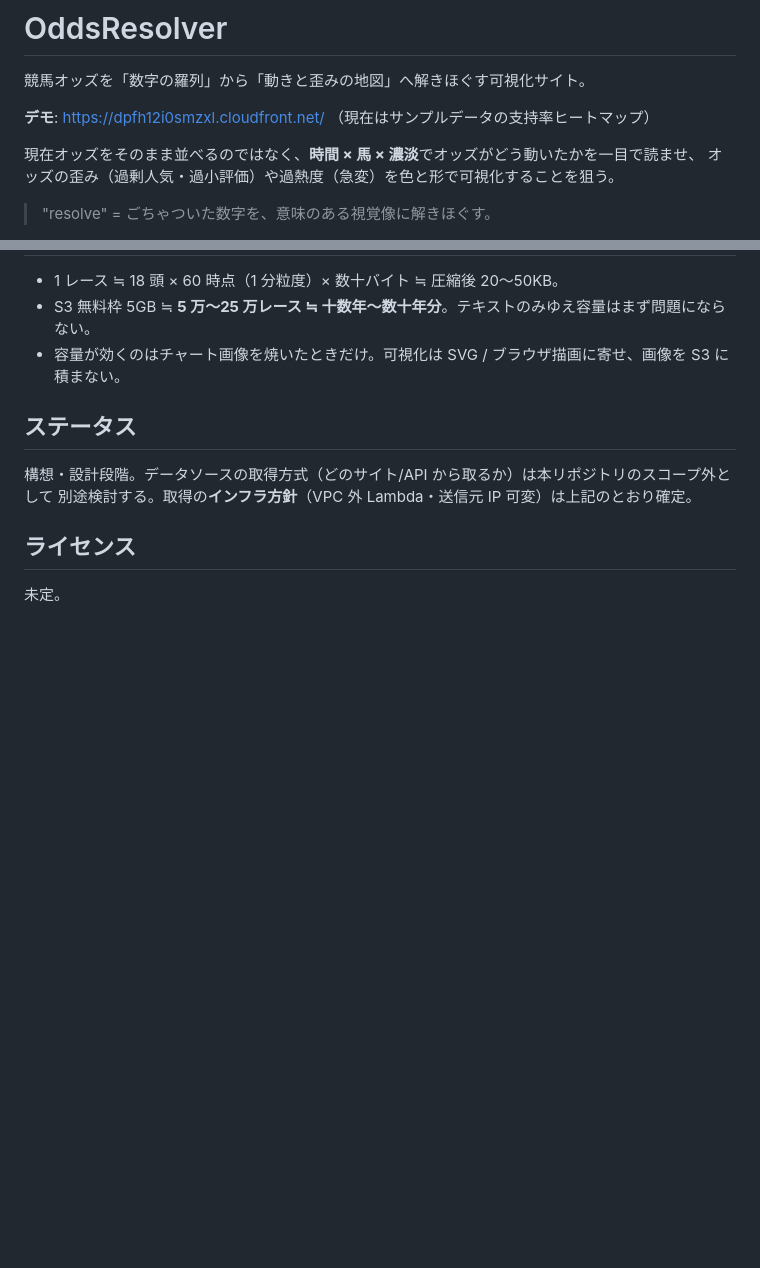
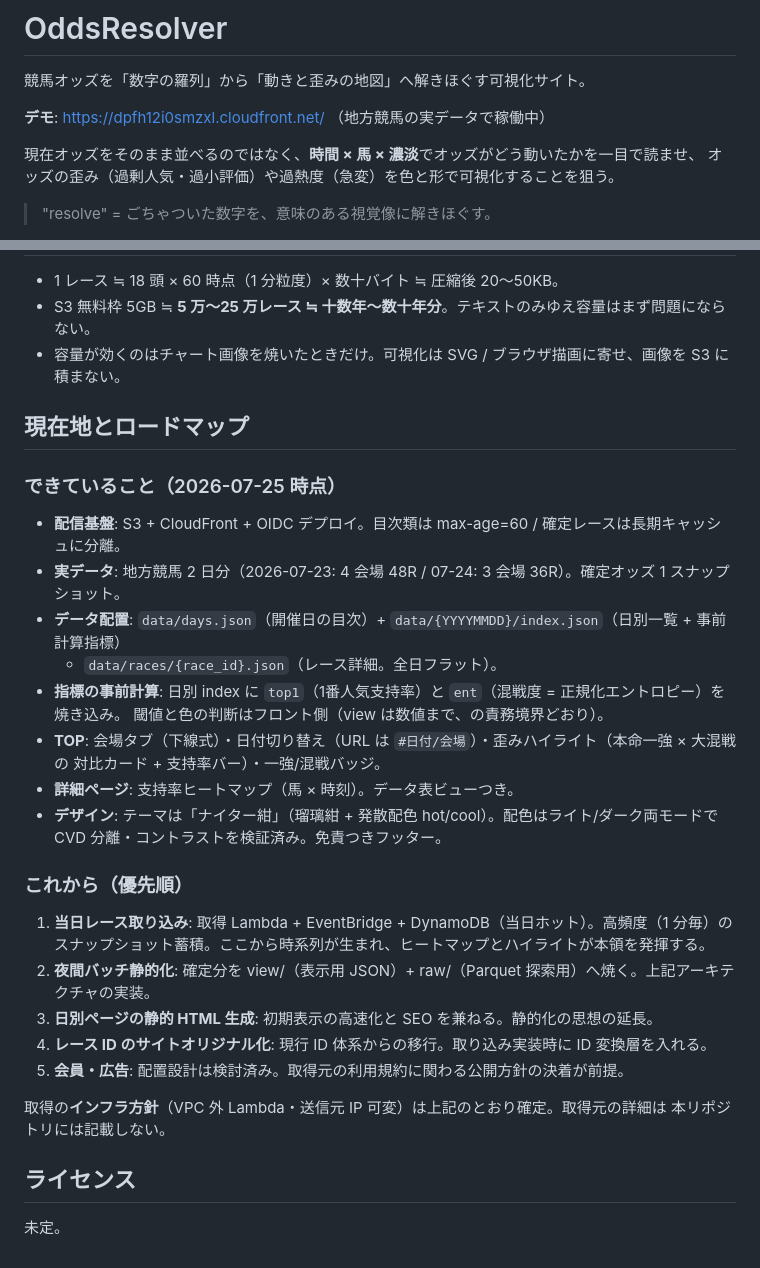
Before and after one commit to hakusoft/odds-resolver, a Markdown page: README.md, 2 parts joined by grey strips. Drawn GitHub-style; blank space fills up the shorter version.

Commit message:
docs: README のステータスを現在地とロードマップに更新
「構想・設計段階」「データソースはスコープ外」のまま止まっていた
ステータスを実態に合わせる。デモ注記もサンプルデータ表記から実データ
稼働中へ更新した。

- できていること: 配信基盤・実データ 2 日分・データ配置・指標の
  事前計算・TOP 再設計・詳細ヒートマップ・デザインテーマ
- これから（優先順）: 当日取り込み → 夜間バッチ → 日別静的 HTML →
  レース ID オリジナル化 → 会員/広告
- 取得元の詳細は本リポジトリに記載しない方針を明文化

設計思想のセクション（append-only / 静的化 / 責務境界）は現在も
正しいため変更しない。

Co-Authored-By: Claude Fable 5 <noreply@anthropic.com>

```diff
--- a/README.md
+++ b/README.md
@@ -2,7 +2,7 @@
 
 競馬オッズを「数字の羅列」から「動きと歪みの地図」へ解きほぐす可視化サイト。
 
-**デモ**: https://dpfh12i0smzxl.cloudfront.net/ （現在はサンプルデータの支持率ヒートマップ）
+**デモ**: https://dpfh12i0smzxl.cloudfront.net/ （地方競馬の実データで稼働中）
 
 現在オッズをそのまま並べるのではなく、**時間 × 馬 × 濃淡**でオッズがどう動いたかを一目で読ませ、
 オッズの歪み（過剰人気・過小評価）や過熱度（急変）を色と形で可視化することを狙う。
@@ -139,10 +139,33 @@
 - S3 無料枠 5GB ≒ **5 万〜25 万レース ≒ 十数年〜数十年分**。テキストのみゆえ容量はまず問題にならない。
 - 容量が効くのはチャート画像を焼いたときだけ。可視化は SVG / ブラウザ描画に寄せ、画像を S3 に積まない。
 
-## ステータス
+## 現在地とロードマップ
 
-構想・設計段階。データソースの取得方式（どのサイト/API から取るか）は本リポジトリのスコープ外として
-別途検討する。取得の**インフラ方針**（VPC 外 Lambda・送信元 IP 可変）は上記のとおり確定。
+### できていること（2026-07-25 時点）
+
+- **配信基盤**: S3 + CloudFront + OIDC デプロイ。目次類は max-age=60 / 確定レースは長期キャッシュに分離。
+- **実データ**: 地方競馬 2 日分（2026-07-23: 4 会場 48R / 07-24: 3 会場 36R）。確定オッズ 1 スナップショット。
+- **データ配置**: `data/days.json`（開催日の目次）+ `data/{YYYYMMDD}/index.json`（日別一覧 + 事前計算指標）
+  + `data/races/{race_id}.json`（レース詳細。全日フラット）。
+- **指標の事前計算**: 日別 index に `top1`（1番人気支持率）と `ent`（混戦度 = 正規化エントロピー）を焼き込み。
+  閾値と色の判断はフロント側（view は数値まで、の責務境界どおり）。
+- **TOP**: 会場タブ（下線式）・日付切り替え（URL は `#日付/会場`）・歪みハイライト（本命一強 × 大混戦の
+  対比カード + 支持率バー）・一強/混戦バッジ。
+- **詳細ページ**: 支持率ヒートマップ（馬 × 時刻）。データ表ビューつき。
+- **デザイン**: テーマは「ナイター紺」（瑠璃紺 + 発散配色 hot/cool）。配色はライト/ダーク両モードで
+  CVD 分離・コントラストを検証済み。免責つきフッター。
+
+### これから（優先順）
+
+1. **当日レース取り込み**: 取得 Lambda + EventBridge + DynamoDB（当日ホット）。高頻度（1 分毎）の
+   スナップショット蓄積。ここから時系列が生まれ、ヒートマップとハイライトが本領を発揮する。
+2. **夜間バッチ静的化**: 確定分を view/（表示用 JSON）+ raw/（Parquet 探索用）へ焼く。上記アーキテクチャの実装。
+3. **日別ページの静的 HTML 生成**: 初期表示の高速化と SEO を兼ねる。静的化の思想の延長。
+4. **レース ID のサイトオリジナル化**: 現行 ID 体系からの移行。取り込み実装時に ID 変換層を入れる。
+5. **会員・広告**: 配置設計は検討済み。取得元の利用規約に関わる公開方針の決着が前提。
+
+取得の**インフラ方針**（VPC 外 Lambda・送信元 IP 可変）は上記のとおり確定。取得元の詳細は
+本リポジトリには記載しない。
 
 ## ライセンス
 
```
